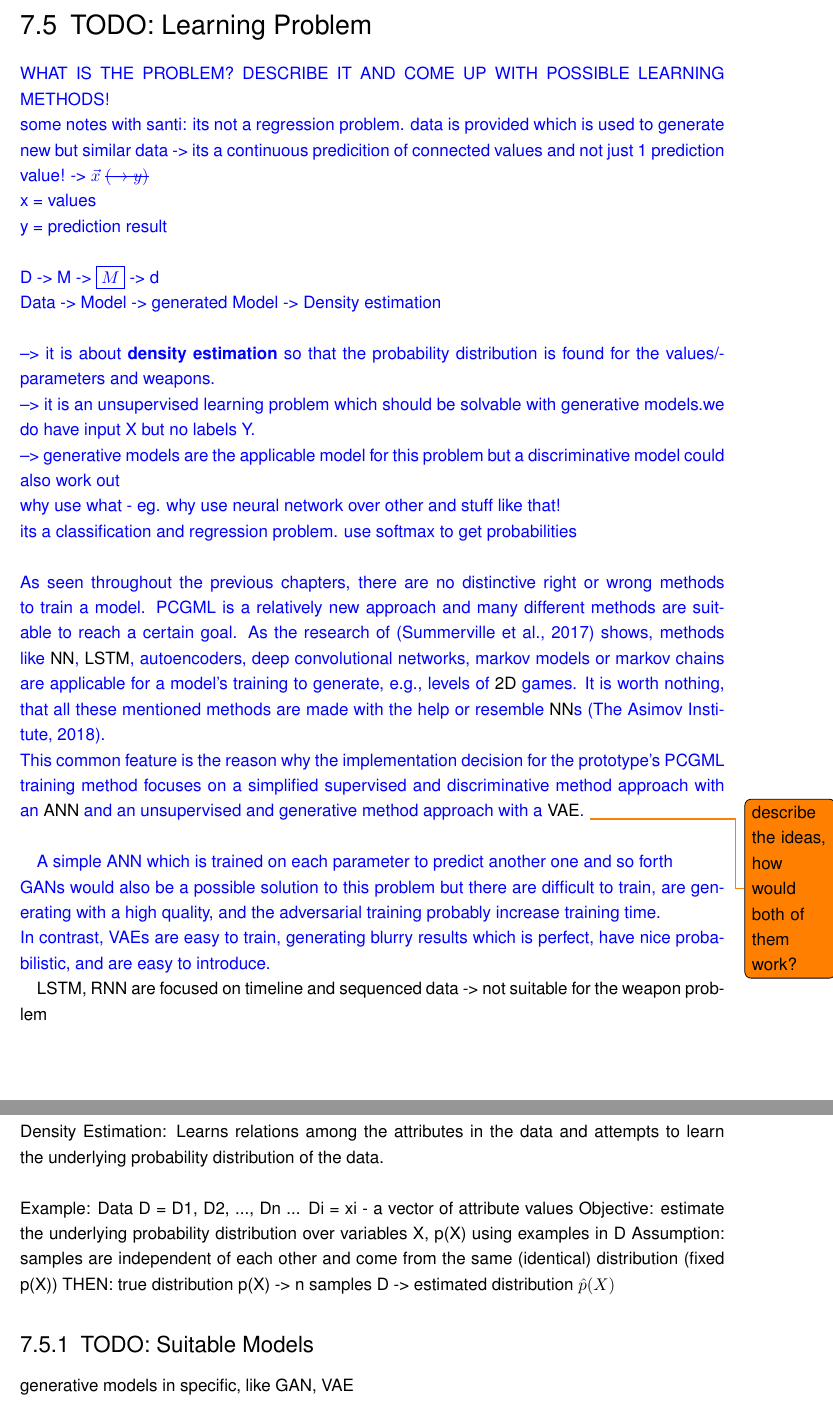
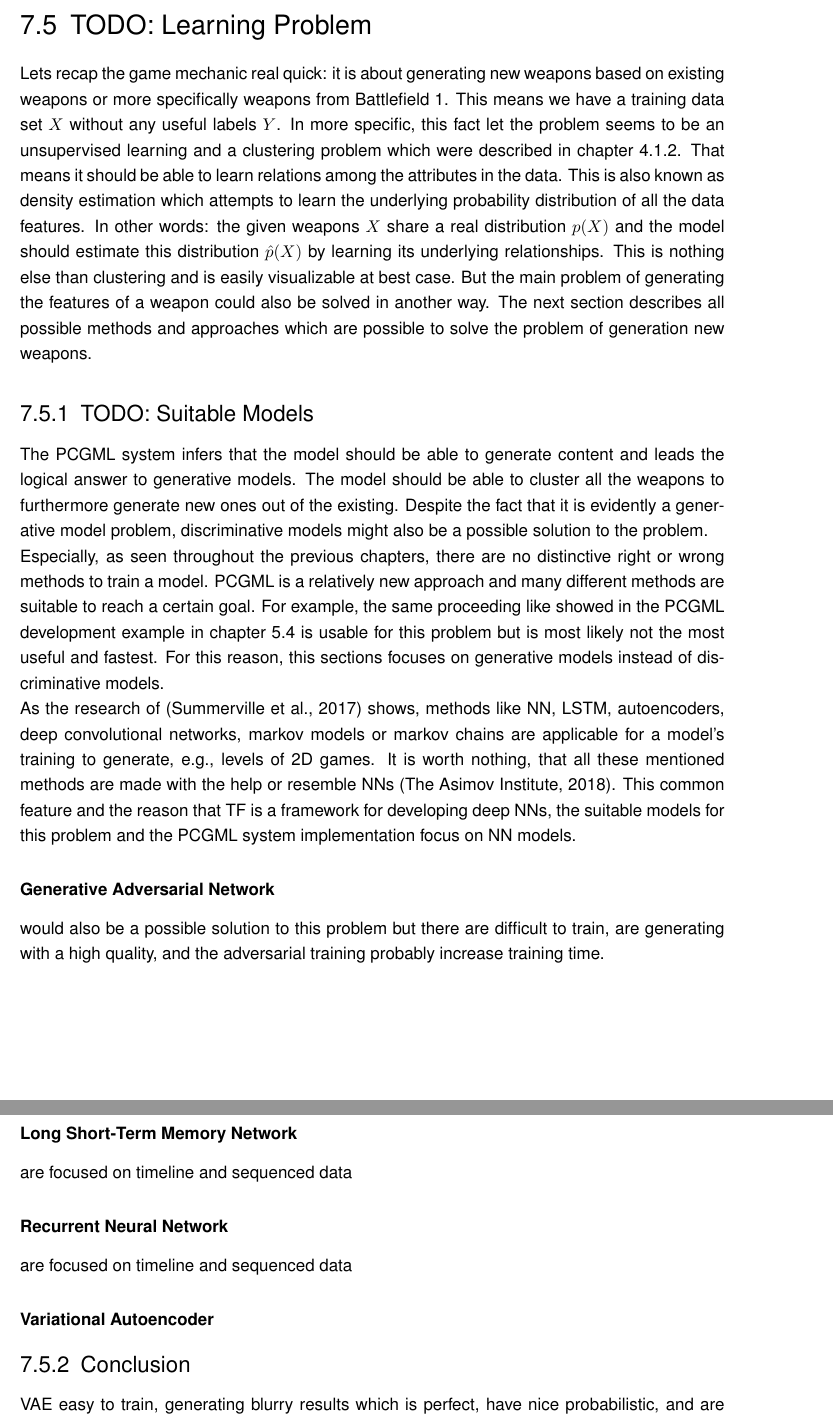
Before and after one commit to bernhardrieder/PCGML-Game-Mechanics, a LaTeX thesis (LaTeX/thesis.tex): two parts of pages 63 and 64 of 84, joined at a grey line, cut so that both start at the same text. Compiled offline with pdfLaTeX; an older LaTeX class or package is replaced by its successor.

Commit message:
restructured learning problem chapter

```diff
--- a/LaTeX/thesis.tex
+++ b/LaTeX/thesis.tex
@@ -1000,43 +1000,24 @@ Investigation showed that the game Battlefield 1, released in 2016, uses more th
 \end{table}
 
 \section{TODO: Learning Problem}
-
-{\color{blue}
-WHAT IS THE PROBLEM? DESCRIBE IT AND COME UP WITH POSSIBLE LEARNING METHODS!\\
-some notes with santi: its not a regression problem. data is provided which is used to generate new but similar data -> its a continuous predicition of connected values and not just 1 prediction value! -> $\vec{x}$ \sout{$(\rightarrow y)$} \\
-x = values\\
-y = prediction result\\
-\\
-D -> M -> \boxed{M} -> d\\
-Data -> Model -> generated Model -> Density estimation\\
-	\\
---> it is about \textbf{density estimation} so that the probability distribution is found for the values/parameters and weapons.\\
---> it is an unsupervised learning problem which should be solvable with generative models.we do have input X but no labels Y.\\
---> generative models are the applicable model for this problem but a discriminative model could also work out\\
- why use what - eg. why use neural network over other and stuff like that!\\
- its a classification and regression problem. use softmax to get probabilities\\
- \\
-As seen throughout the previous chapters, there are no distinctive right or wrong methods to train a model. PCGML is a relatively new approach and many different methods are suitable to reach a certain goal. As the research of \cite{pcgml::paper} shows, methods like \ac{NN}, \ac{LSTM}, autoencoders, deep convolutional networks, markov models or markov chains are applicable for a model's training to generate, e.g., levels of \ac{2D} games. It is worth nothing, that all these mentioned methods are made with the help or resemble \acp{NN} \cite{neuralNetworkZoo}. \\
-This common feature is the reason why the implementation decision for the prototype's PCGML training method focuses on a simplified supervised and discriminative method approach with an \ac{ANN} and an unsupervised and generative method approach with a \ac{VAE}. \todo{describe the ideas, how would both of them work?}\\
-
-A simple ANN which is trained on each parameter to predict another one and so forth\\
-GANs would also be a possible solution to this problem but there are difficult to train, are generating with a high quality, and the adversarial training probably increase training time.\\
-In contrast, VAEs are easy to train, generating blurry results which is perfect, have nice probabilistic, and are easy to introduce.
-
-}
-LSTM, RNN are focused on timeline and sequenced data -> not suitable for the weapon problem\\
-\\
-Density Estimation: Learns relations among the attributes in the data and attempts to learn the underlying probability distribution of the data.\\
-\\
-Example: Data D = {D1, D2, ..., Dn} ... Di = xi - a vector of attribute values
-Objective: estimate the underlying probability distribution over variables X, p(X) using examples in D
-Assumption: samples are independent of each other and come from the same (identical) distribution (fixed p(X))
-THEN:
-true distribution p(X) -> n samples D -> estimated distribution $\hat{p}(X)$
+Lets recap the game mechanic real quick: it is about generating new weapons based on existing weapons or more specifically weapons from Battlefield 1. This means we have a training data set $X$ without any useful labels $Y$. In more specific, this fact let the problem seems to be an unsupervised learning and a clustering problem which were described in chapter \ref{ML::unsupervisedLearning}. That means it should be able to learn relations among the attributes in the data. This is also known as density estimation which attempts to learn the underlying probability distribution of all the data features. In other words: the given weapons $X$ share a real distribution $p(X)$ and the model should estimate this distribution $\hat{p}(X)$ by learning its underlying relationships. This is nothing else than clustering and is easily visualizable at best case. But the main problem of generating the features of a weapon could also be solved in another way. The next section describes all possible methods and approaches which are possible to solve the problem of generation new weapons.
 
 \subsection{TODO: Suitable Models}
-generative models in specific, like GAN, VAE
+The PCGML system infers that the model should be able to generate content and leads the logical answer to generative models. The model should be able to cluster all the weapons to furthermore generate new ones out of the existing. Despite the fact that it is evidently a generative model problem, discriminative models might also be a possible solution to the problem.\\
+Especially, as seen throughout the previous chapters, there are no distinctive right or wrong methods to train a model. PCGML is a relatively new approach and many different methods are suitable to reach a certain goal. For example, the same proceeding like showed in the PCGML development example in chapter \ref{PCGML::devExample} is usable for this problem but is most likely not the most useful and fastest. For this reason, this sections focuses on generative models instead of discriminative models.\\
+As the research of \cite{pcgml::paper} shows, methods like \ac{NN}, \ac{LSTM}, autoencoders, deep convolutional networks, markov models or markov chains are applicable for a model's training to generate, e.g., levels of \ac{2D} games. It is worth nothing, that all these mentioned methods are made with the help or resemble \acp{NN} \cite{neuralNetworkZoo}. This common feature and the reason that \ac{TF} is a framework for developing deep \acp{NN}, the suitable models for this problem and the PCGML system implementation focus on \ac{NN} models.
 
+\subsubsection{\acl{GAN}}
+would also be a possible solution to this problem but there are difficult to train, are generating with a high quality, and the adversarial training probably increase training time.
+\subsubsection{\acl{LSTM}}
+are focused on timeline and sequenced data
+\subsubsection{\acl{RNN}}
+are focused on timeline and sequenced data
+\subsubsection{\acl{VAE}}
+
+\subsection{Conclusion}
+VAE easy to train, generating blurry results which is perfect, have nice probabilistic, and are easy to introduce.
+GAN would also be a possible solution to this problem but there are difficult to train, are generating with a high quality, and the adversarial training probably increase training time.
 
 
 \section{TODO: \acl{ML} Models Introduction}
```
Also changed, not shown: LaTeX/thesis.tex (4 more changed lines).
